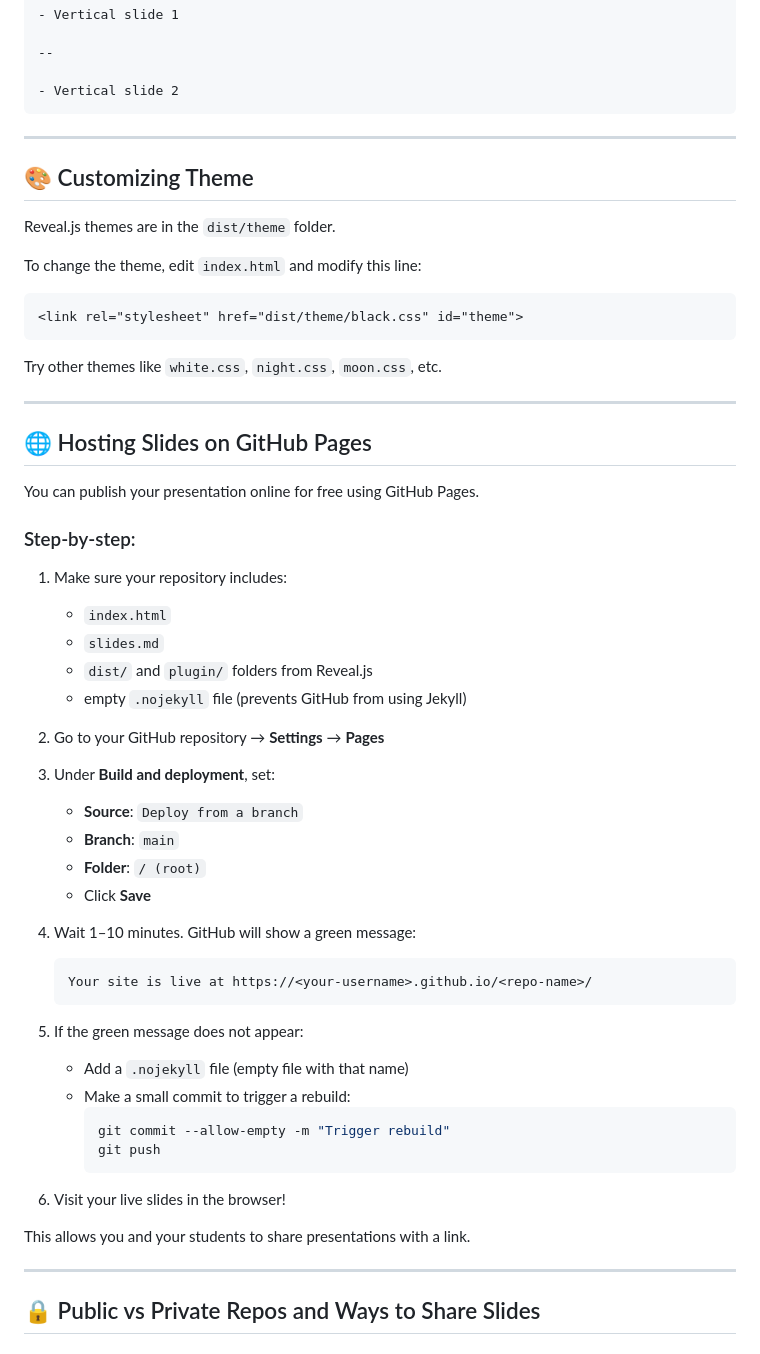
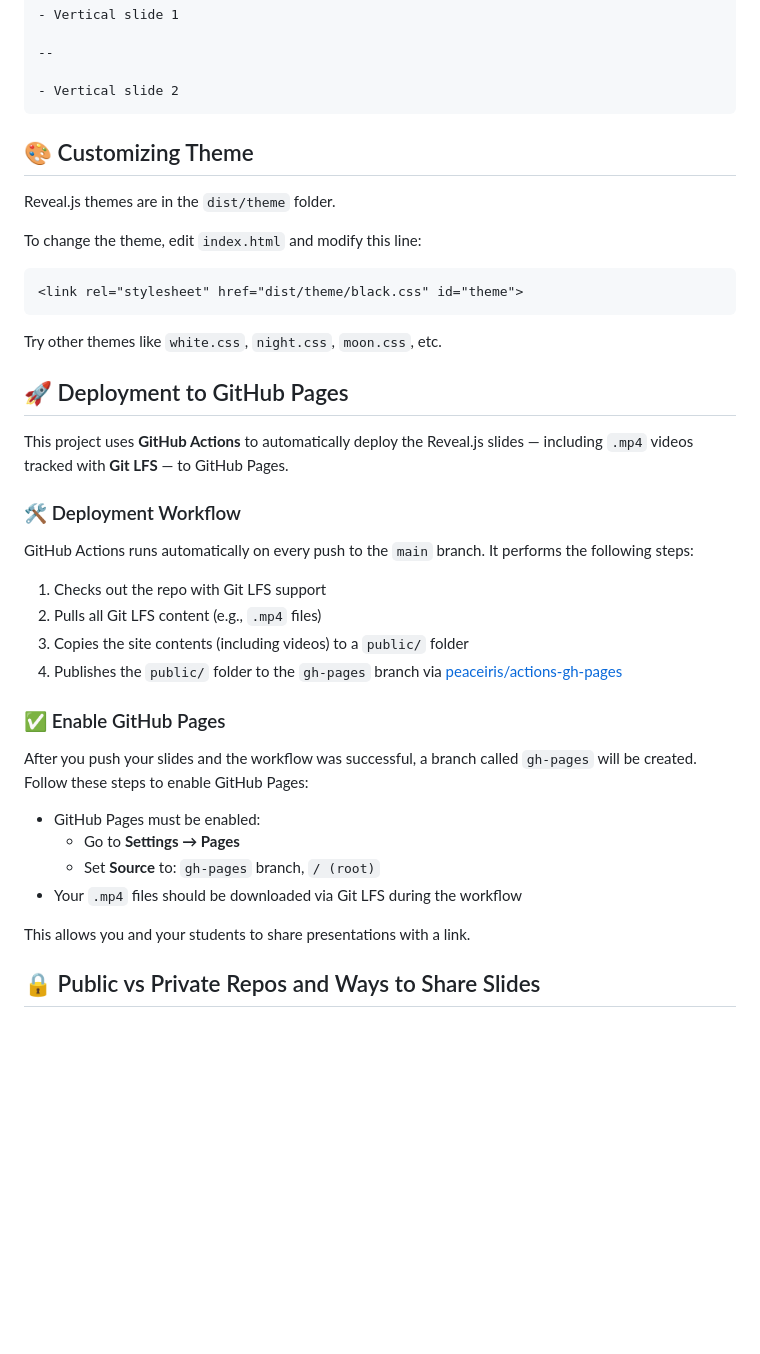
Before and after one commit to arampatzis/reveal-template, a Markdown page: Readme.md, the part around the change printed below. Rendered like a GitHub page; blank space fills up the shorter version.

````diff
--- a/Readme.md
+++ b/Readme.md
@@ -94,7 +86,6 @@ Some text
 - Vertical slide 2
 ```
 
----
 
 ## 🎨 Customizing Theme
 
@@ -108,46 +99,37 @@ To change the theme, edit `index.html` and modify this line:
 
 Try other themes like `white.css`, `night.css`, `moon.css`, etc.
 
----
 
-## 🌐 Hosting Slides on GitHub Pages
+## 🚀 Deployment to GitHub Pages
 
-You can publish your presentation online for free using GitHub Pages.
+This project uses **GitHub Actions** to automatically deploy the Reveal.js slides —
+including `.mp4` videos tracked with **Git LFS** — to GitHub Pages.
 
-### Step-by-step:
+### 🛠️ Deployment Workflow
 
-1. Make sure your repository includes:
-   - `index.html`
-   - `slides.md`
-   - `dist/` and `plugin/` folders from Reveal.js
-   - empty `.nojekyll` file (prevents GitHub from using Jekyll)
+GitHub Actions runs automatically on every push to the `main` branch.
+It performs the following steps:
 
-2. Go to your GitHub repository → **Settings** → **Pages**
+1. Checks out the repo with Git LFS support
+2. Pulls all Git LFS content (e.g., `.mp4` files)
+3. Copies the site contents (including videos) to a `public/` folder
+4. Publishes the `public/` folder to the `gh-pages` branch via [peaceiris/actions-gh-pages](https://github.com/peaceiris/actions-gh-pages)
 
-3. Under **Build and deployment**, set:
-   - **Source**: `Deploy from a branch`
-   - **Branch**: `main`
-   - **Folder**: `/ (root)`
-   - Click **Save**
 
-4. Wait 1–10 minutes. GitHub will show a green message:
-   ```
-   Your site is live at https://<your-username>.github.io/<repo-name>/
-   ```
+### ✅ Enable GitHub Pages
 
-5. If the green message does not appear:
-   - Add a `.nojekyll` file (empty file with that name)
-   - Make a small commit to trigger a rebuild:
-     ```bash
-     git commit --allow-empty -m "Trigger rebuild"
-     git push
-     ```
+After you push your slides and the workflow was successful, a branch called `gh-pages`
+will be created. Follow these steps to enable GitHub Pages:
 
-6. Visit your live slides in the browser!
+- GitHub Pages must be enabled:
+  - Go to **Settings → Pages**
+  - Set **Source** to: `gh-pages` branch, `/ (root)`
+- Your `.mp4` files should be downloaded via Git LFS during the workflow
+
+
 
 This allows you and your students to share presentations with a link.
 
----
 
 ## 🔒 Public vs Private Repos and Ways to Share Slides
 
````
Also changed, not shown: other parts of Readme.md (+0 -8 lines).
